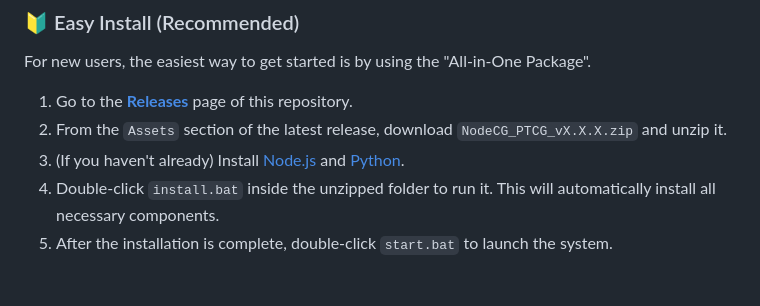
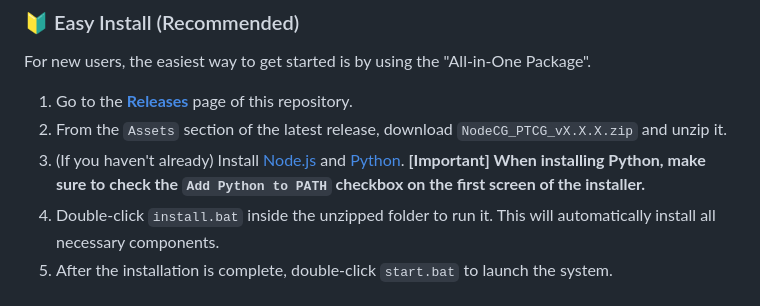
Before and after one commit to lwb058/ptcg-telop, a Markdown page: README.en.md, the part around the change. Drawn GitHub-style.

```diff
--- a/README.en.md
+++ b/README.en.md
@@ -65,7 +65,7 @@ For new users, the easiest way to get started is by using the "All-in-One Packag
 
 1.  Go to the [**Releases**](https://github.com/lwb058/ptcg-telop/releases) page of this repository.
 2.  From the `Assets` section of the latest release, download `NodeCG_PTCG_vX.X.X.zip` and unzip it.
-3.  (If you haven't already) Install [Node.js](https://nodejs.org/) and [Python](https://www.python.org/).
+3.  (If you haven't already) Install [Node.js](https://nodejs.org/) and [Python](https://www.python.org/). **[Important] When installing Python, make sure to check the `Add Python to PATH` checkbox on the first screen of the installer.**
 4.  Double-click `install.bat` inside the unzipped folder to run it. This will automatically install all necessary components.
 5.  After the installation is complete, double-click `start.bat` to launch the system.
 
```
Also changed, not shown: README.chs.md (+1 -1 lines), README.md (+1 -1 lines).
